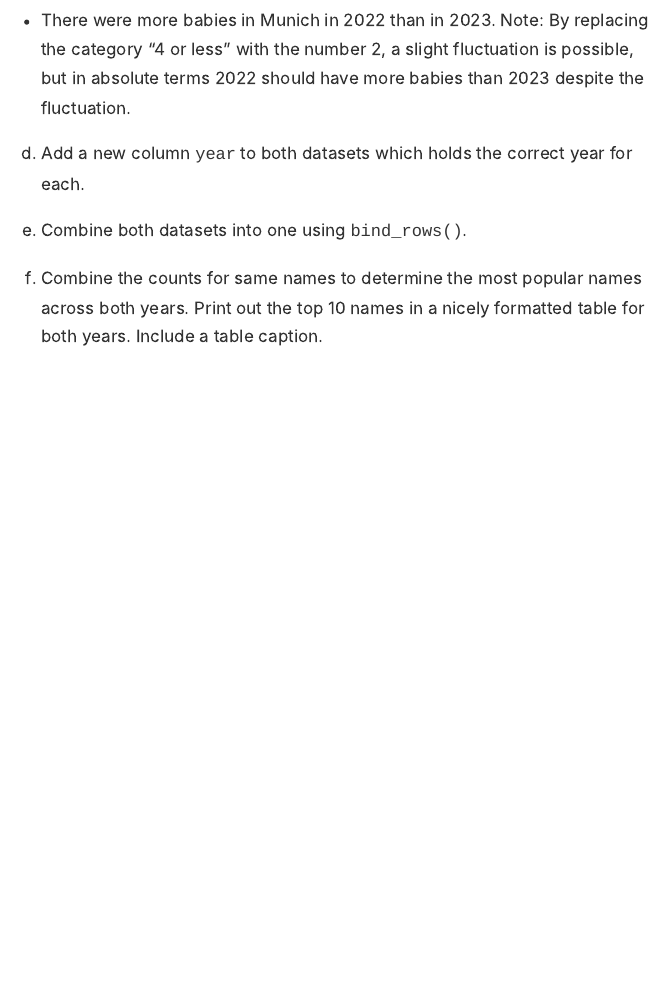
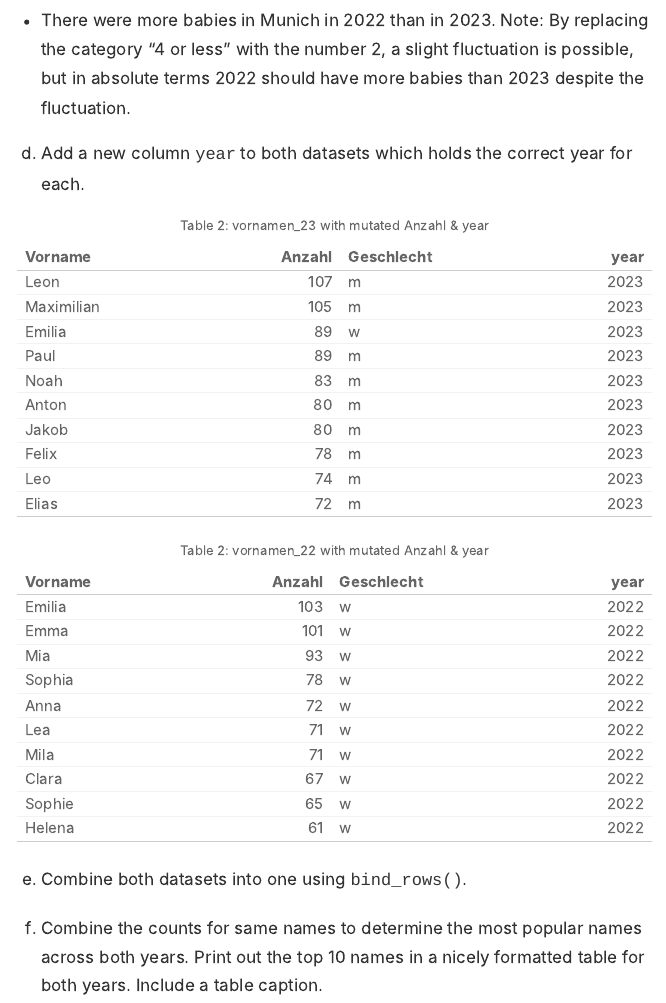
Before and after one commit to LukasAldini/2024-exeRcise-sheet-3, an R Markdown document (ExerciseSheet_3TEMPLATE.Rmd): the page in a window 1100 px wide, from 5700 px down. The pictures show the output file ExerciseSheet_3TEMPLATE.html that the author committed with the source, opened offline.

Commit message:
Task 3) d) Solution

````diff
--- a/ExerciseSheet_3TEMPLATE.Rmd
+++ b/ExerciseSheet_3TEMPLATE.Rmd
@@ -130,11 +131,28 @@ total_2022 <- sum(vornamen_22$Anzahl, na.rm = TRUE)
 ## Print calculated total
 cat("Sum of babys in 2023:", total_2023, "\n")
 cat("Sum of babys in 2022:", total_2022, "\n")
+
 ```
 
 - There were more babies in Munich in 2022 than in 2023. Note: By replacing the category “4 or less” with the number 2, a slight fluctuation is possible, but in absolute terms 2022 should have more babies than 2023 despite the fluctuation.
 
 d)  Add a new column `year` to both datasets which holds the correct year for each.
+
+```{r message=FALSE, warning=FALSE, paged.print=FALSE, echo=FALSE}
+
+## For vornamen_23
+vornamen_23 <- vornamen_23 %>%
+  mutate(year = 2023)
+
+## For vornamen_22
+vornamen_22 <- vornamen_22 %>%
+  mutate(year = 2022)
+
+## Checkup
+knitr::kable(head(vornamen_23, n = 10), caption = "vornamen_23 with mutated Anzahl & year")
+knitr::kable(head(vornamen_22, n = 10), caption = "vornamen_22 with mutated Anzahl & year")
+
+```
 
 e)  Combine both datasets into one using `bind_rows()`.
 
````
Also changed, not shown: ExerciseSheet_3TEMPLATE.html, ExerciseSheet_3TEMPLATE.Rmd (1 more changed lines).
